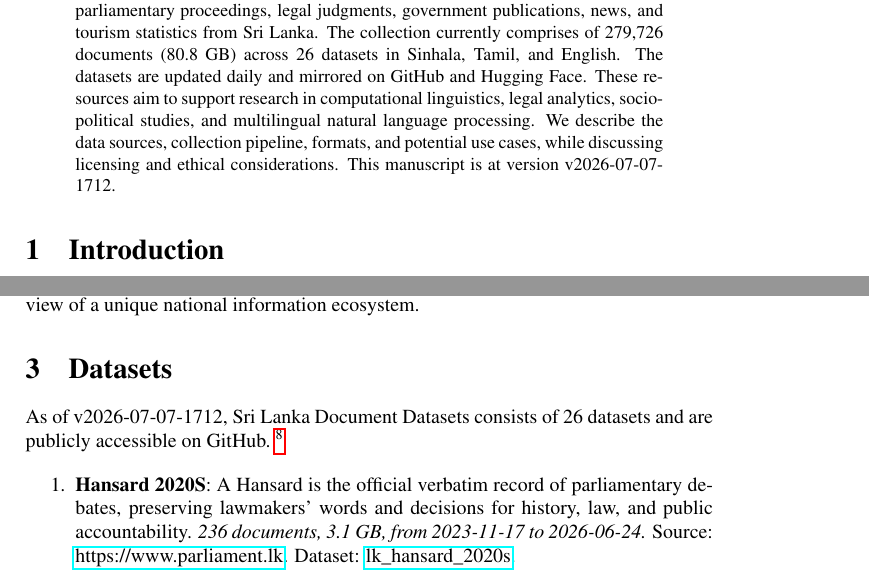
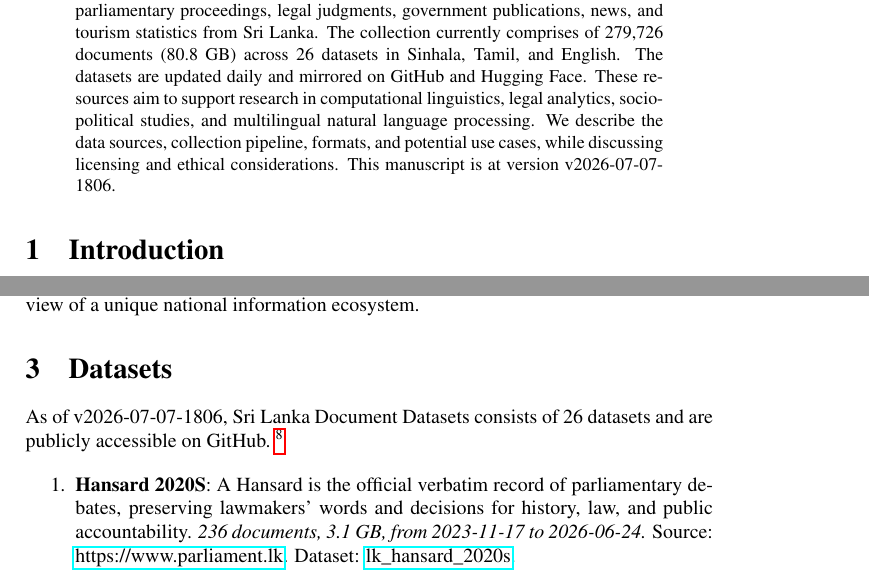
Before and after one commit to nuuuwan/lk_datasets, a LaTeX paper (latex/lk_datasets.tex): two parts of pages 1 and 2 of 7, joined at a grey line, cut so that both start at the same text. Compiled offline with pdfLaTeX; a LaTeX package or settings file that is missing is left out.

Commit message:
🤖 [build.yml] 2026-07-07-1236

```diff
--- a/latex/lk_datasets.tex
+++ b/latex/lk_datasets.tex
@@ -16,7 +16,7 @@
 \normalsize%
 \maketitle%
 \begin{abstract}%
-We present a collection of open, machine-readable document datasets covering parliamentary proceedings, legal judgments, government publications, news, and tourism statistics from Sri Lanka. The collection currently comprises of  279,726  documents (80.8 GB) across 26  datasets in Sinhala, Tamil, and English. The datasets are updated daily and mirrored on GitHub and Hugging Face. These resources aim to support research in computational linguistics, legal analytics, socio-political studies, and multilingual natural language processing. We describe the data sources, collection pipeline, formats, and potential use cases, while discussing licensing and ethical considerations. This manuscript is at version v2026-07-07-1712.%
+We present a collection of open, machine-readable document datasets covering parliamentary proceedings, legal judgments, government publications, news, and tourism statistics from Sri Lanka. The collection currently comprises of  279,726  documents (80.8 GB) across 26  datasets in Sinhala, Tamil, and English. The datasets are updated daily and mirrored on GitHub and Hugging Face. These resources aim to support research in computational linguistics, legal analytics, socio-political studies, and multilingual natural language processing. We describe the data sources, collection pipeline, formats, and potential use cases, while discussing licensing and ethical considerations. This manuscript is at version v2026-07-07-1806.%
 
 %
 \end{abstract}%
@@ -86,7 +86,7 @@ The Sri Lanka Document Datasets aim to fill this gap by aggregating diverse sour
 %
 \section{Datasets}%
 \label{sec:Datasets}%
-As of v2026-07-07-1712, Sri Lanka Document Datasets
+As of v2026-07-07-1806, Sri Lanka Document Datasets
   consists of 26 datasets
  and are publicly accessible on GitHub.%
 ~%
```
Also changed, not shown: README.md, latex/lk_datasets.pdf.
